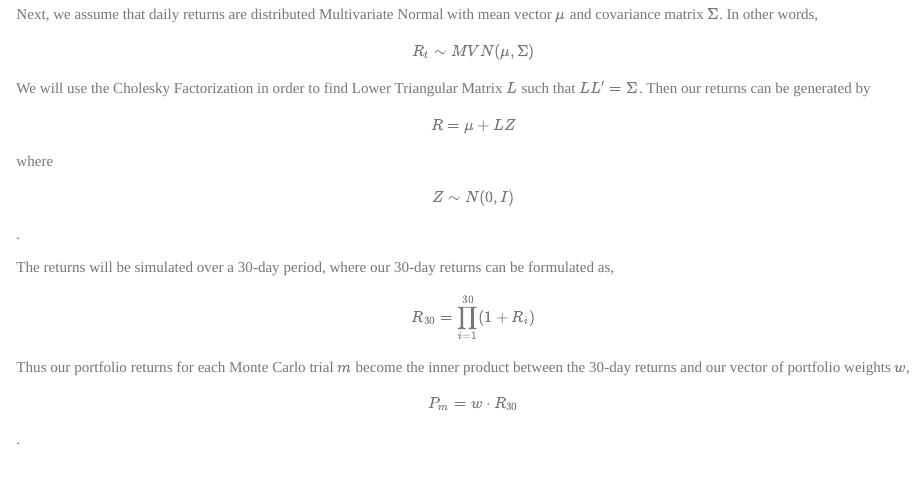
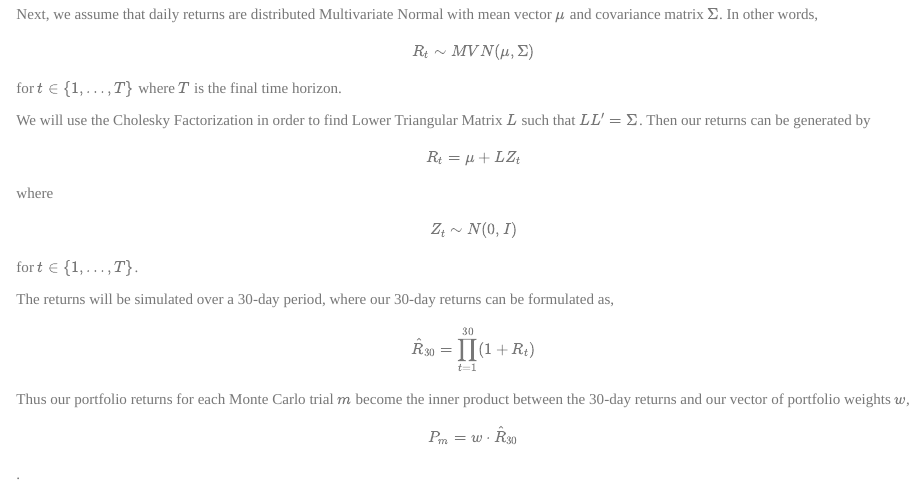
Before and after one commit to ShuoranLi/506_Project, an R Markdown document (finalProject.Rmd): the page in a window 1100 px wide, from 330 px down. Rendered offline with R 4.5, knitr and Pandoc, with nearby package versions.

Commit message:
cleaned up math formulas

```diff
--- a/finalProject.Rmd
+++ b/finalProject.Rmd
@@ -26,17 +27,19 @@ $i = 1,2,3$.
 
 Next, we assume that daily returns are distributed Multivariate Normal with mean
 vector $\mu$ and covariance matrix $\Sigma$. In other words,
-$$R_t \sim MVN(\mu, \Sigma)$$
+$$R_t \sim MVN(\mu, \Sigma)$$ for $t \in \{1,\dots,T\}$ where $T$ is the final
+time horizon.
+
 We will use the Cholesky Factorization in order to find Lower Triangular Matrix
 $L$ such that $LL' = \Sigma$. Then our returns can be generated by
-$$ R = \mu + LZ $$ where $$Z \sim N(0,I)$$.
+$$ R_t = \mu + LZ_t $$ where $$Z_t \sim N(0,I)$$ for $t \in \{1,\dots,T\}$.
 
 The returns will be simulated over a 30-day period, where our 30-day returns
-can be formulated as, $$R_{30} = \prod_{i=1}^{30} (1+R_i)$$
+can be formulated as, $$\hat R_{30} = \prod_{t=1}^{30} (1+R_t)$$
 
 Thus our portfolio returns for each Monte Carlo trial $m$ become the inner
 product between the 30-day returns and our vector of portfolio weights $w$,
-$$P_m = w \cdot R_{30} $$.
+$$P_m = w \cdot \hat R_{30} $$.
 
 ## Dataset Summary
 
```
Also changed, not shown: finalProject.html, finalProject.Rmd (5 more changed lines), 1 other file.
